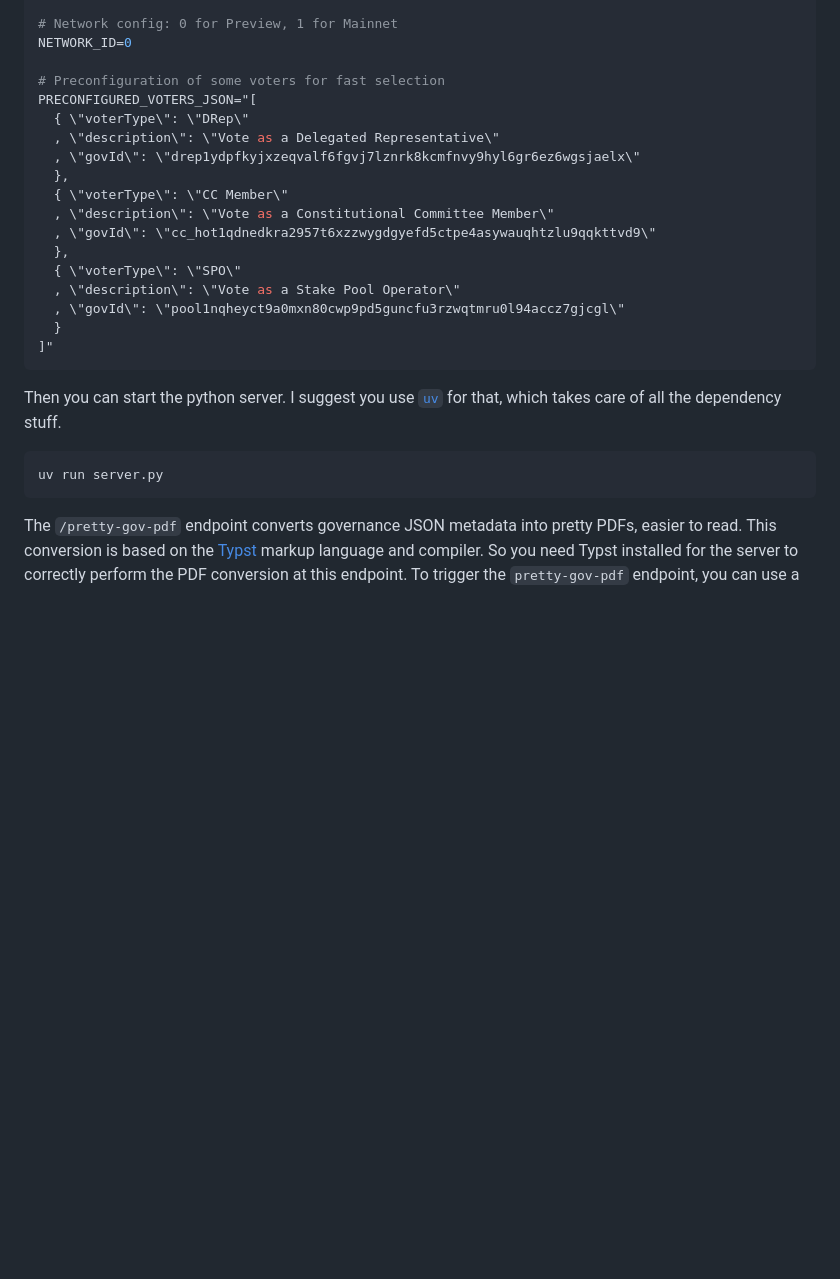
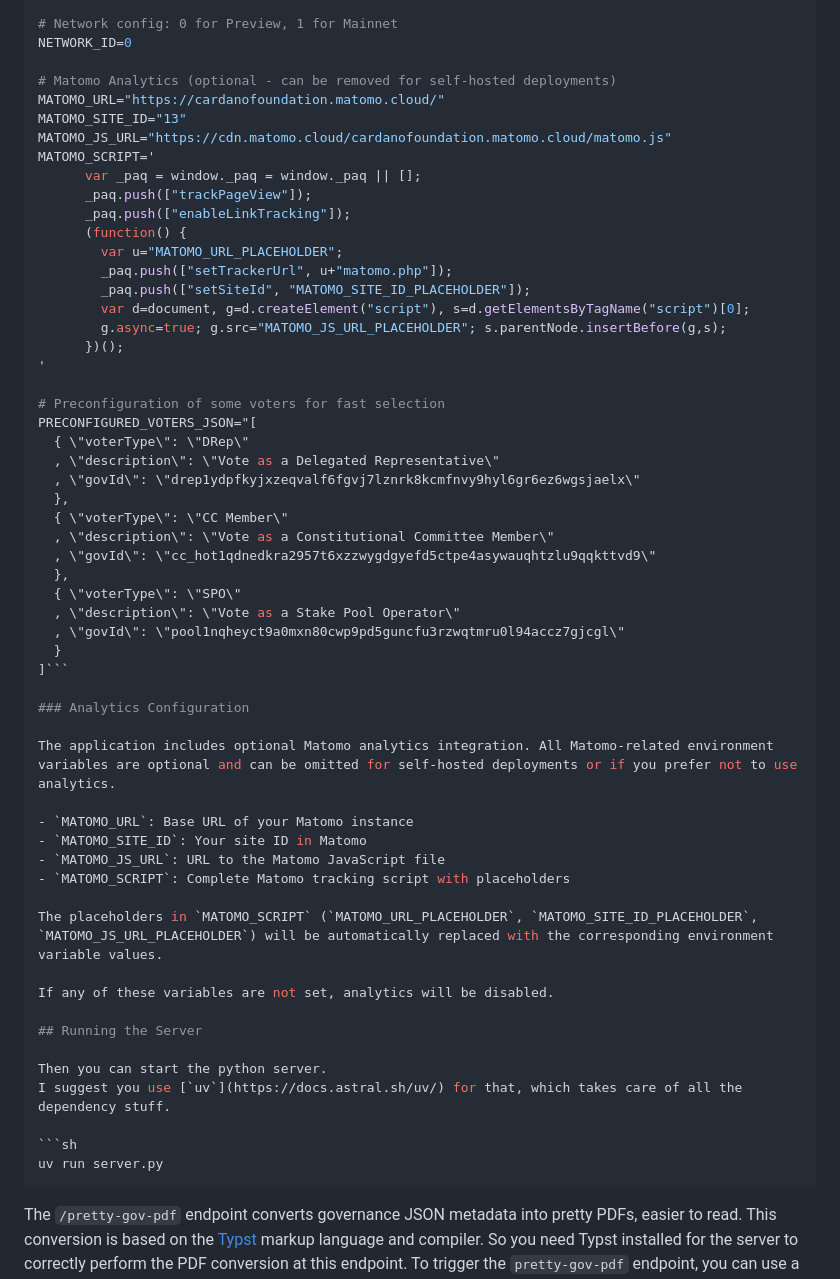
Before and after one commit to mpizenberg/cardano-gov-voting, a Markdown page: backend/README.md, the part around one of its changes. Drawn GitHub-style; blank space fills up the shorter version.

`````diff
--- a/backend/README.md
+++ b/backend/README.md
@@ -32,6 +32,23 @@ IPFS_DESCRIPTION="Files will be stored using the pre-configured IPFS servers."
 # Network config: 0 for Preview, 1 for Mainnet
 NETWORK_ID=0
 
+# Matomo Analytics (optional - can be removed for self-hosted deployments)
+MATOMO_URL="https://cardanofoundation.matomo.cloud/"
+MATOMO_SITE_ID="13"
+MATOMO_JS_URL="https://cdn.matomo.cloud/cardanofoundation.matomo.cloud/matomo.js"
+MATOMO_SCRIPT='
+      var _paq = window._paq = window._paq || [];
+      _paq.push(["trackPageView"]);
+      _paq.push(["enableLinkTracking"]);
+      (function() {
+        var u="MATOMO_URL_PLACEHOLDER";
+        _paq.push(["setTrackerUrl", u+"matomo.php"]);
+        _paq.push(["setSiteId", "MATOMO_SITE_ID_PLACEHOLDER"]);
+        var d=document, g=d.createElement("script"), s=d.getElementsByTagName("script")[0];
+        g.async=true; g.src="MATOMO_JS_URL_PLACEHOLDER"; s.parentNode.insertBefore(g,s);
+      })();
+'
+
 # Preconfiguration of some voters for fast selection
 PRECONFIGURED_VOTERS_JSON="[
   { \"voterType\": \"DRep\"
@@ -46,15 +63,29 @@ PRECONFIGURED_VOTERS_JSON="[
   , \"description\": \"Vote as a Stake Pool Operator\"
   , \"govId\": \"pool1nqheyct9a0mxn80cwp9pd5guncfu3rzwqtmru0l94accz7gjcgl\"
   }
-]"
-```
+]```
+
+### Analytics Configuration
+
+The application includes optional Matomo analytics integration. All Matomo-related environment variables are optional and can be omitted for self-hosted deployments or if you prefer not to use analytics.
+
+- `MATOMO_URL`: Base URL of your Matomo instance
+- `MATOMO_SITE_ID`: Your site ID in Matomo
+- `MATOMO_JS_URL`: URL to the Matomo JavaScript file
+- `MATOMO_SCRIPT`: Complete Matomo tracking script with placeholders
+
+The placeholders in `MATOMO_SCRIPT` (`MATOMO_URL_PLACEHOLDER`, `MATOMO_SITE_ID_PLACEHOLDER`, `MATOMO_JS_URL_PLACEHOLDER`) will be automatically replaced with the corresponding environment variable values.
+
+If any of these variables are not set, analytics will be disabled.
+
+## Running the Server
 
 Then you can start the python server.
 I suggest you use [`uv`](https://docs.astral.sh/uv/) for that, which takes care of all the dependency stuff.
 
 ```sh
 uv run server.py
-```
+````
 
 The `/pretty-gov-pdf` endpoint converts governance JSON metadata into pretty PDFs, easier to read.
 This conversion is based on the [Typst](https://typst.app/docs/) markup language and compiler.
`````
Also changed, not shown: other parts of backend/README.md (+1 -1 lines).
